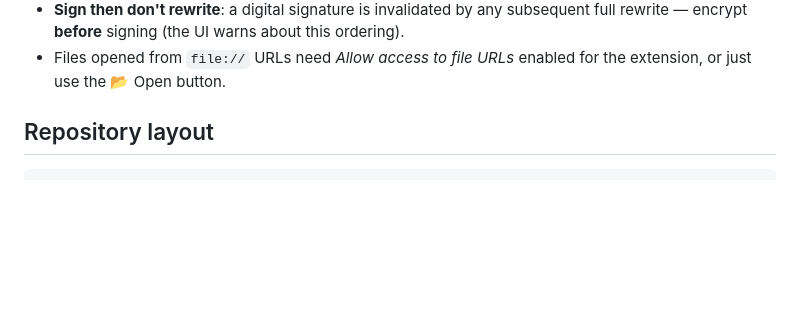
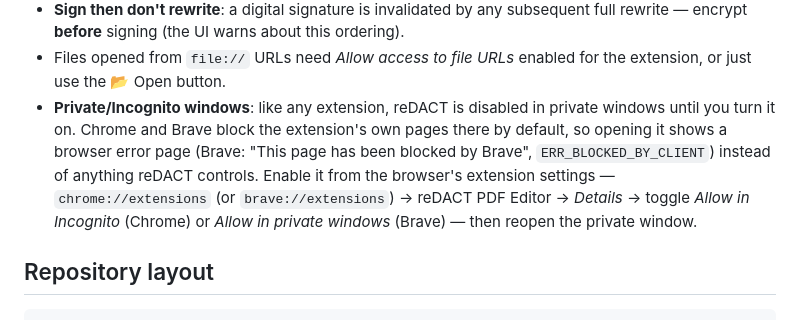
Before and after one commit to ZanattaMichael/Chromium-PDF-Editor, a Markdown page: README.md, the part around the change. Drawn GitHub-style; blank space fills up the shorter version.

Commit message:
Document that private/incognito windows need to be enabled manually
Chrome and Brave disable extensions in private windows by default, so
opening reDACT there is blocked at the browser level before any of
its own code runs (Brave shows "This page has been blocked by Brave",
ERR_BLOCKED_BY_CLIENT). Add a usage note explaining the fix: enable
"Allow in Incognito"/"Allow in private windows" for the extension.

Co-Authored-By: Claude Sonnet 5 <noreply@anthropic.com>
Claude-Session: https://claude.ai/code/session_01SHQnn9v3uzCgW5ppxLhnBu

```diff
--- a/README.md
+++ b/README.md
@@ -506,6 +506,14 @@ a missing runtime library is reported at install time rather than discovered in
   full rewrite — encrypt **before** signing (the UI warns about this ordering).
 - Files opened from `file://` URLs need *Allow access to file URLs* enabled for the
   extension, or just use the 📂 Open button.
+- **Private/Incognito windows**: like any extension, reDACT is disabled in private
+  windows until you turn it on. Chrome and Brave block the extension's own pages
+  there by default, so opening it shows a browser error page (Brave: "This page has
+  been blocked by Brave", `ERR_BLOCKED_BY_CLIENT`) instead of anything reDACT
+  controls. Enable it from the browser's extension settings — `chrome://extensions`
+  (or `brave://extensions`) → reDACT PDF Editor → *Details* → toggle *Allow in
+  Incognito* (Chrome) or *Allow in private windows* (Brave) — then reopen the
+  private window.
 
 ## Repository layout
 
```
